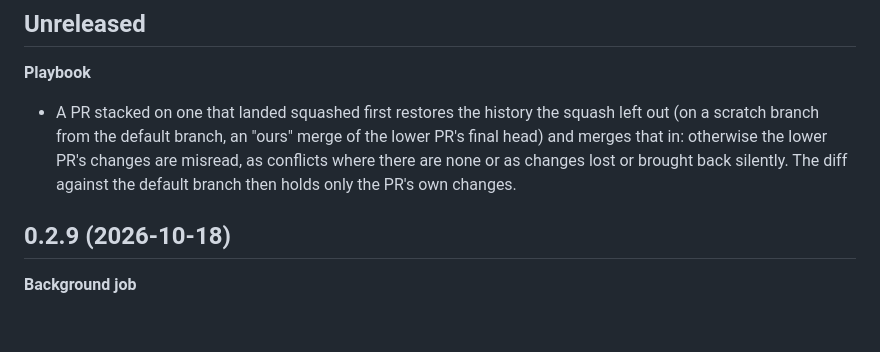
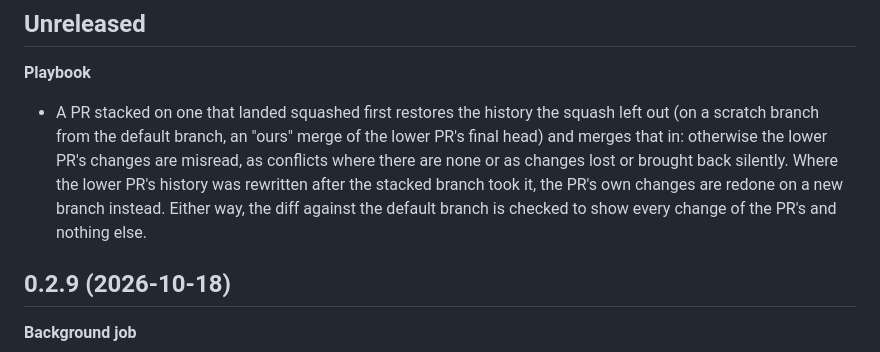
Before and after one commit to onemoneki-sudo/Admiral, a Markdown page: CHANGELOG.md, the part around the change. Drawn GitHub-style; blank space fills up the shorter version.

Commit message:
Playbook: the tie needs the lower PR's history unrewritten; the diff shows every change and nothing else
Review round 2: where the lower PR was rewritten after the stacked branch took it, the restored tie still keeps what it dropped. Checked in a scratch repository: the condition holds in the normal case and fails in the rewritten one, where redoing the branch's own commits on a new branch from the default branch gives only its changes. A change brought back silently does not show in the diff, so the check asks for every change of the branch, not only that nothing else is there.

Co-Authored-By: Claude Opus 5.5 <noreply@anthropic.com>

```diff
--- a/CHANGELOG.md
+++ b/CHANGELOG.md
@@ -9,8 +9,9 @@ its cache, one copy per version, so a change to the sidebar or the playbook reac
 **Playbook**
 - A PR stacked on one that landed squashed first restores the history the squash left out (on a scratch branch from
   the default branch, an "ours" merge of the lower PR's final head) and merges that in: otherwise the lower PR's
-  changes are misread, as conflicts where there are none or as changes lost or brought back silently. The diff against
-  the default branch then holds only the PR's own changes.
+  changes are misread, as conflicts where there are none or as changes lost or brought back silently. Where the lower
+  PR's history was rewritten after the stacked branch took it, the PR's own changes are redone on a new branch instead.
+  Either way, the diff against the default branch is checked to show every change of the PR's and nothing else.
 
 ## 0.2.9 (2026-10-18)
 
```
Also changed, not shown: 1 other file.
